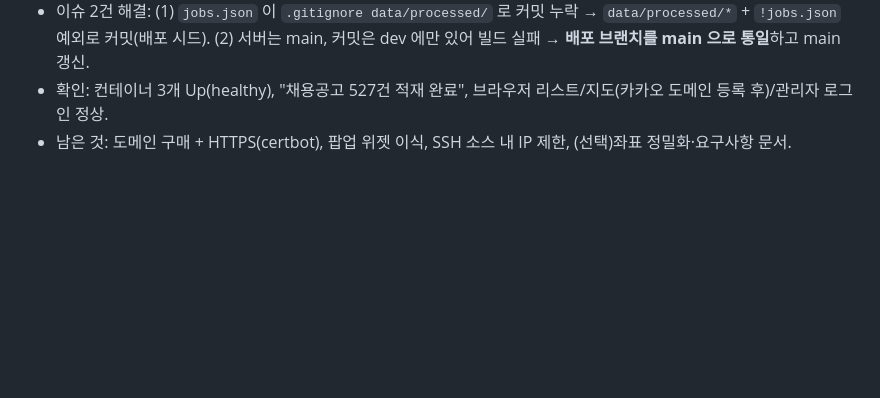
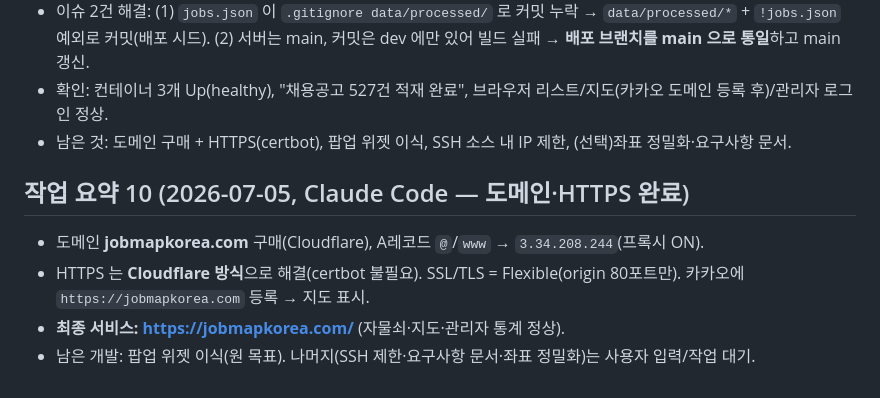
Before and after one commit to jyeon-c/gyeonggi-job-map, a Markdown page: docs/02_작업일지/2026-07-05_프로젝트현황.md, the part around the change. GitHub-like rendering; blank space fills up the shorter version.

Commit message:
[docs] 도메인·HTTPS(Cloudflare) 완료 반영, 남은 과제 갱신
- 최종 서비스 URL https://jobmapkorea.com/ , certbot 불필요(CF Flexible)

Co-Authored-By: Claude Fable 5 <noreply@anthropic.com>

```diff
--- a/docs/02_작업일지/2026-07-05_프로젝트현황.md
+++ b/docs/02_작업일지/2026-07-05_프로젝트현황.md
@@ -114,3 +114,10 @@
 - 이슈 2건 해결: (1) `jobs.json` 이 `.gitignore data/processed/` 로 커밋 누락 → `data/processed/*` + `!jobs.json` 예외로 커밋(배포 시드). (2) 서버는 main, 커밋은 dev 에만 있어 빌드 실패 → **배포 브랜치를 main 으로 통일**하고 main 갱신.
 - 확인: 컨테이너 3개 Up(healthy), "채용공고 527건 적재 완료", 브라우저 리스트/지도(카카오 도메인 등록 후)/관리자 로그인 정상.
 - 남은 것: 도메인 구매 + HTTPS(certbot), 팝업 위젯 이식, SSH 소스 내 IP 제한, (선택)좌표 정밀화·요구사항 문서.
+
+## 작업 요약 10 (2026-07-05, Claude Code — 도메인·HTTPS 완료)
+
+- 도메인 **jobmapkorea.com** 구매(Cloudflare), A레코드 `@`/`www` → `3.34.208.244`(프록시 ON).
+- HTTPS 는 **Cloudflare 방식**으로 해결(certbot 불필요). SSL/TLS = Flexible(origin 80포트만). 카카오에 `https://jobmapkorea.com` 등록 → 지도 표시.
+- **최종 서비스: https://jobmapkorea.com/** (자물쇠·지도·관리자 통계 정상).
+- 남은 개발: 팝업 위젯 이식(원 목표). 나머지(SSH 제한·요구사항 문서·좌표 정밀화)는 사용자 입력/작업 대기.
```
Also changed, not shown: docs/03_배포/EC2_배포_가이드.md (+16 -26 lines).
